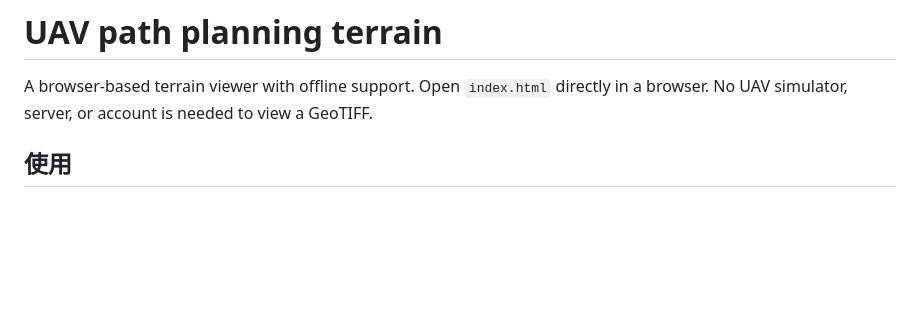
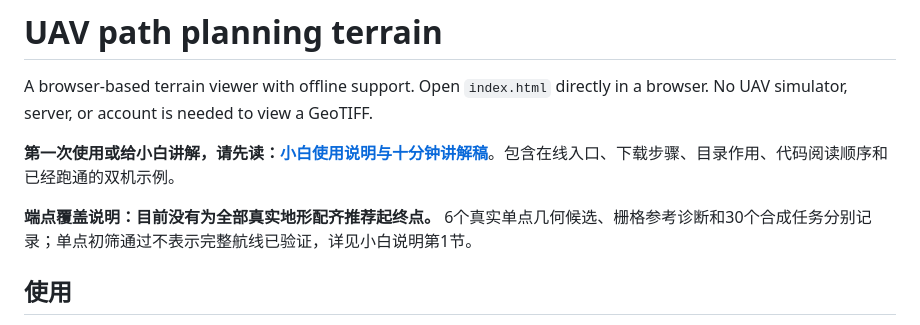
Before and after one commit to hyj-234/UAV-path-planning-terrain, a Markdown page: README.md, the part around the change. Drawn GitHub-style; blank space fills up the shorter version.

```diff
--- a/README.md
+++ b/README.md
@@ -1,6 +1,10 @@
 # UAV path planning terrain
 
 A browser-based terrain viewer with offline support. Open `index.html` directly in a browser. No UAV simulator, server, or account is needed to view a GeoTIFF.
+
+**第一次使用或给小白讲解，请先读：[小白使用说明与十分钟讲解稿](使用说明_小白版_CN.md)**。包含在线入口、下载步骤、目录作用、代码阅读顺序和已经跑通的双机示例。
+
+**端点覆盖说明：目前没有为全部真实地形配齐推荐起终点。** 6个真实单点几何候选、栅格参考诊断和30个合成任务分别记录；单点初筛通过不表示完整航线已验证，详见小白说明第1节。
 
 ## 使用
 
```
Also changed, not shown: precision3d/README_CN.md (+3 -1 lines), 使用说明_小白版_CN.md (added, +289 -0 lines).
